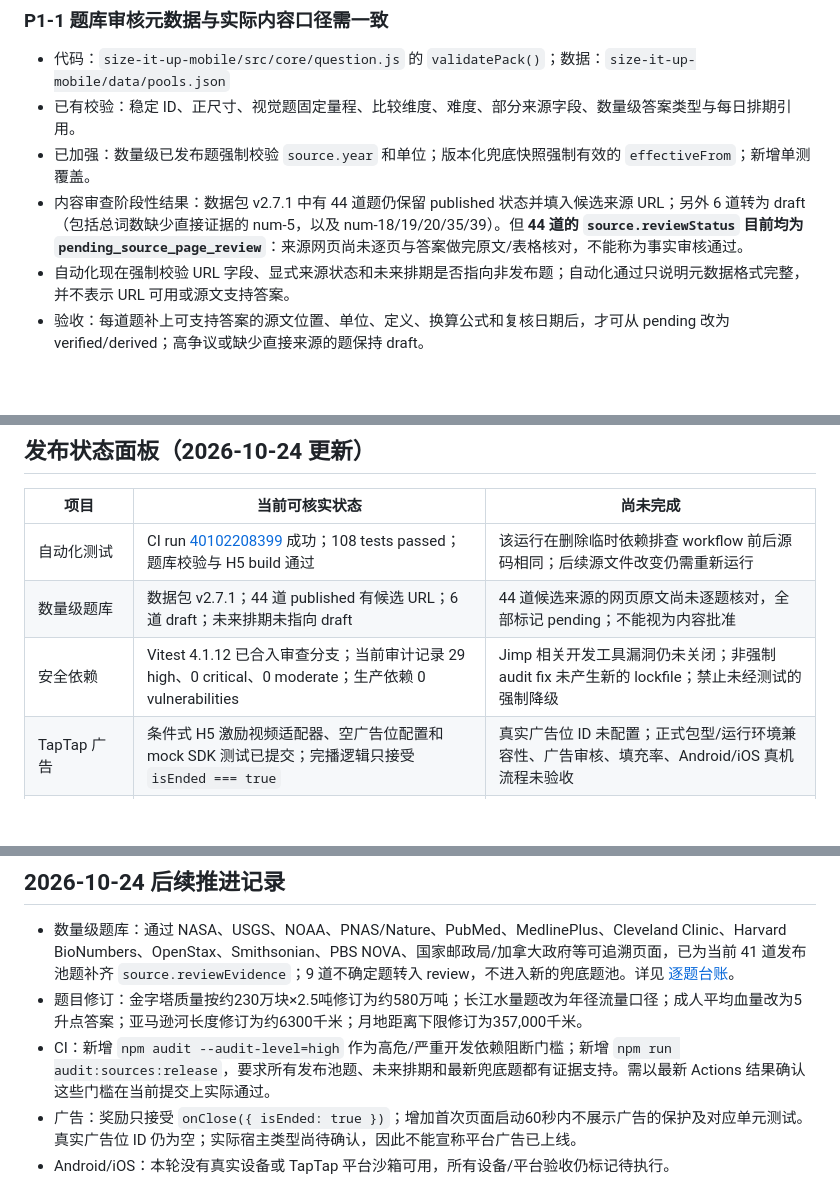
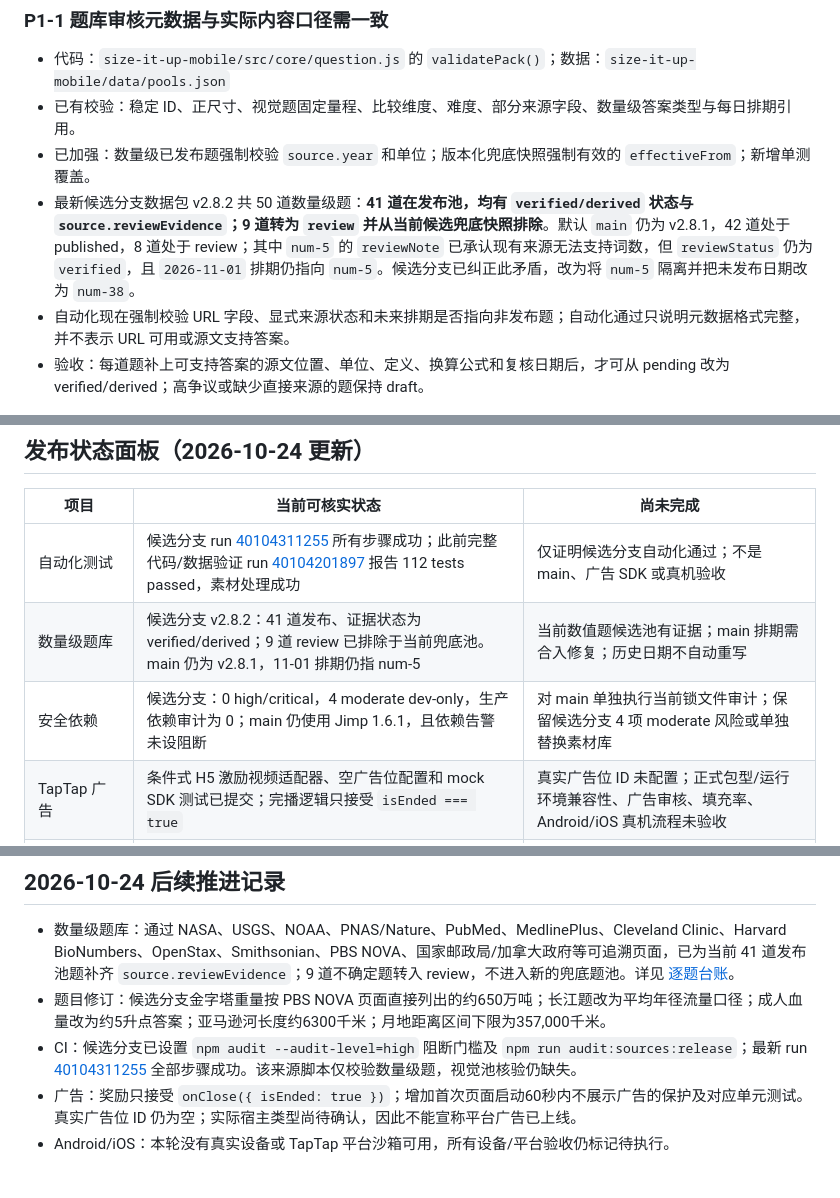
Before and after one commit to zonrin-lc/DXXDL, a Markdown page: AUDIT-RELEASE-READINESS-2026-10.md, 3 parts joined by grey strips. GitHub-like rendering; blank space fills up the shorter version.

Commit message:
docs: refresh release audit for Oct 26 re-review

```diff
--- a/AUDIT-RELEASE-READINESS-2026-10.md
+++ b/AUDIT-RELEASE-READINESS-2026-10.md
@@ -42,7 +42,7 @@
 - 代码：`size-it-up-mobile/src/core/question.js` 的 `validatePack()`；数据：`size-it-up-mobile/data/pools.json`
 - 已有校验：稳定 ID、正尺寸、视觉题固定量程、比较维度、难度、部分来源字段、数量级答案类型与每日排期引用。
 - 已加强：数量级已发布题强制校验 `source.year` 和单位；版本化兜底快照强制有效的 `effectiveFrom`；新增单测覆盖。
-- 内容审查阶段性结果：数据包 v2.7.1 中有 44 道题仍保留 published 状态并填入候选来源 URL；另外 6 道转为 draft（包括总词数缺少直接证据的 num-5，以及 num-18/19/20/35/39）。但 **44 道的 `source.reviewStatus` 目前均为 `pending_source_page_review`**：来源网页尚未逐页与答案做完原文/表格核对，不能称为事实审核通过。
+- 最新候选分支数据包 v2.8.2 共 50 道数量级题：**41 道在发布池，均有 `verified/derived` 状态与 `source.reviewEvidence`；9 道转为 `review` 并从当前候选兜底快照排除**。默认 `main` 仍为 v2.8.1，42 道处于 published，8 道处于 review；其中 `num-5` 的 `reviewNote` 已承认现有来源无法支持词数，但 `reviewStatus` 仍为 `verified`，且 `2026-11-01` 排期仍指向 `num-5`。候选分支已纠正此矛盾，改为将 `num-5` 隔离并把未发布日期改为 `num-38`。
 - 自动化现在强制校验 URL 字段、显式来源状态和未来排期是否指向非发布题；自动化通过只说明元数据格式完整，并不表示 URL 可用或源文支持答案。
 - 验收：每道题补上可支持答案的源文位置、单位、定义、换算公式和复核日期后，才可从 pending 改为 verified/derived；高争议或缺少直接来源的题保持 draft。
 
@@ -123,9 +125,9 @@
 
 | 项目 | 当前可核实状态 | 尚未完成 |
 |---|---|---|
-| 自动化测试 | CI run [40102208399](https://github.com/zonrin-lc/DXXDL/actions/runs/40102208399) 成功；108 tests passed；题库校验与 H5 build 通过 | 该运行在删除临时依赖排查 workflow 前后源码相同；后续源文件改变仍需重新运行 |
-| 数量级题库 | 数据包 v2.7.1；44 道 published 有候选 URL；6 道 draft；未来排期未指向 draft | 44 道候选来源的网页原文尚未逐题核对，全部标记 pending；不能视为内容批准 |
-| 安全依赖 | Vitest 4.1.12 已合入审查分支；当前审计记录 29 high、0 critical、0 moderate；生产依赖 0 vulnerabilities | Jimp 相关开发工具漏洞仍未关闭；非强制 audit fix 未产生新的 lockfile；禁止未经测试的强制降级 |
+| 自动化测试 | 候选分支 run [40104311255](https://github.com/zonrin-lc/DXXDL/actions/runs/40104311255) 所有步骤成功；此前完整代码/数据验证 run [40104201897](https://github.com/zonrin-lc/DXXDL/actions/runs/40104201897) 报告 112 tests passed，素材处理成功 | 仅证明候选分支自动化通过；不是 main、广告 SDK 或真机验收 |
+| 数量级题库 | 候选分支 v2.8.2：41 道发布、证据状态为 verified/derived；9 道 review 已排除于当前兜底池。main 仍为 v2.8.1，11-01 排期仍指 num-5 | 当前数值题候选池有证据；main 排期需合入修复；历史日期不自动重写 |
+| 安全依赖 | 候选分支：0 high/critical，4 moderate dev-only，生产依赖审计为 0；main 仍使用 Jimp 1.6.1，且依赖告警未设阻断 | 对 main 单独执行当前锁文件审计；保留候选分支 4 项 moderate 风险或单独替换素材库 |
 | TapTap 广告 | 条件式 H5 激励视频适配器、空广告位配置和 mock SDK 测试已提交；完播逻辑只接受 `isEnded === true` | 真实广告位 ID 未配置；正式包型/运行环境兼容性、广告审核、填充率、Android/iOS 真机流程未验收 |
 | Android/iOS | 测试矩阵文档已建立 | 本轮未访问真实设备/平台后台，因此所有真机项仍为待测 |
 
@@ -135,8 +137,8 @@
 ## 2026-10-24 后续推进记录
 
 - 数量级题库：通过 NASA、USGS、NOAA、PNAS/Nature、PubMed、MedlinePlus、Cleveland Clinic、Harvard BioNumbers、OpenStax、Smithsonian、PBS NOVA、国家邮政局/加拿大政府等可追溯页面，已为当前 41 道发布池题补齐 `source.reviewEvidence`；9 道不确定题转入 review，不进入新的兜底题池。详见 [逐题台账](NUMERIC-QUESTION-SOURCE-REVIEW.md)。
-- 题目修订：金字塔质量按约230万块×2.5吨修订为约580万吨；长江水量题改为年径流量口径；成人平均血量改为5升点答案；亚马逊河长度修订为约6300千米；月地距离下限修订为357,000千米。
-- CI：新增 `npm audit --audit-level=high` 作为高危/严重开发依赖阻断门槛；新增 `npm run audit:sources:release`，要求所有发布池题、未来排期和最新兜底题都有证据支持。需以最新 Actions 结果确认这些门槛在当前提交上实际通过。
+- 题目修订：候选分支金字塔重量按 PBS NOVA 页面直接列出的约650万吨；长江题改为平均年径流量口径；成人血量改为约5升点答案；亚马逊河长度约6300千米；月地距离区间下限为357,000千米。
+- CI：候选分支已设置 `npm audit --audit-level=high` 阻断门槛及 `npm run audit:sources:release`；最新 run [40104311255](https://github.com/zonrin-lc/DXXDL/actions/runs/40104311255) 全部步骤成功。该来源脚本仅校验数量级题，视觉池核验仍缺失。
 - 广告：奖励只接受 `onClose({ isEnded: true })`；增加首次页面启动60秒内不展示广告的保护及对应单元测试。真实广告位 ID 仍为空；实际宿主类型尚待确认，因此不能宣称平台广告已上线。
 - Android/iOS：本轮没有真实设备或 TapTap 平台沙箱可用，所有设备/平台验收仍标记待执行。
 
```
Also changed, not shown: other parts of AUDIT-RELEASE-READINESS-2026-10.md (+20 -7 lines).
